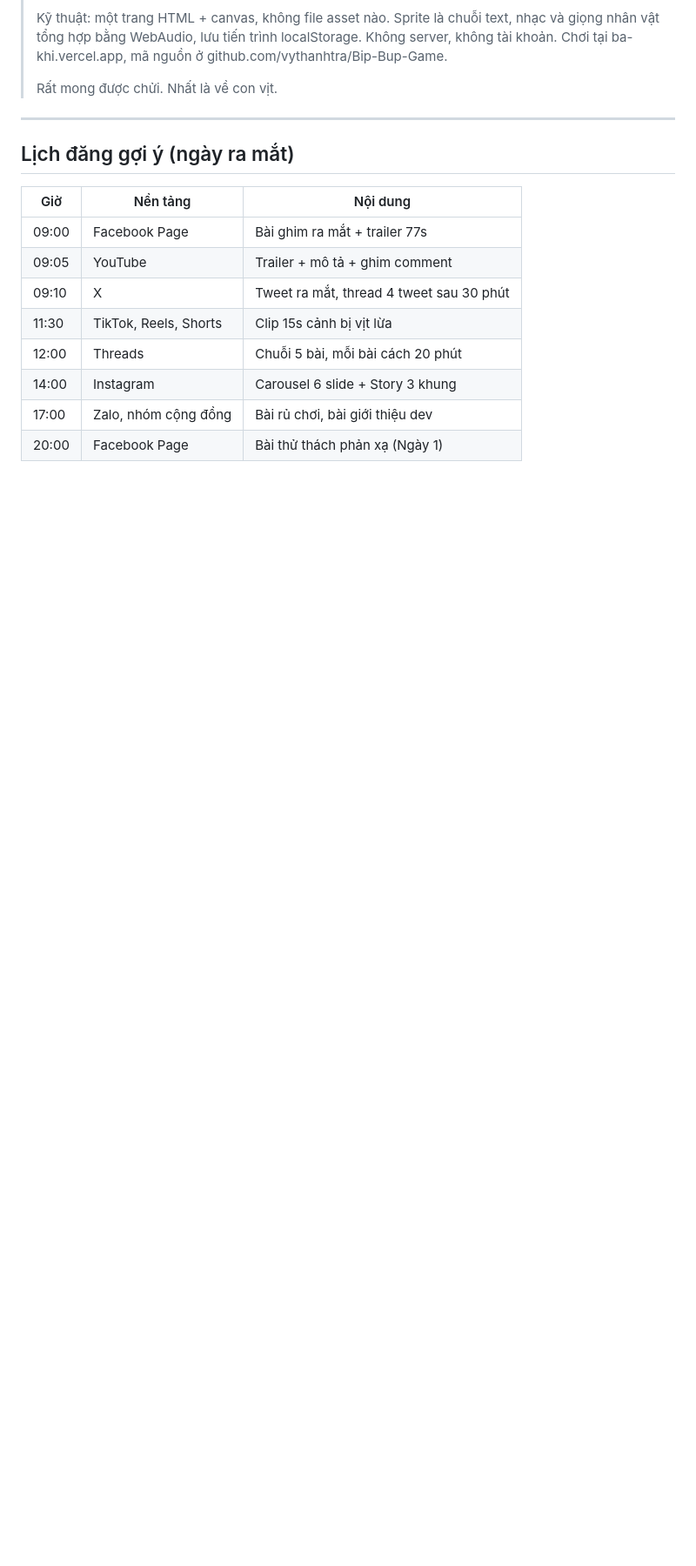
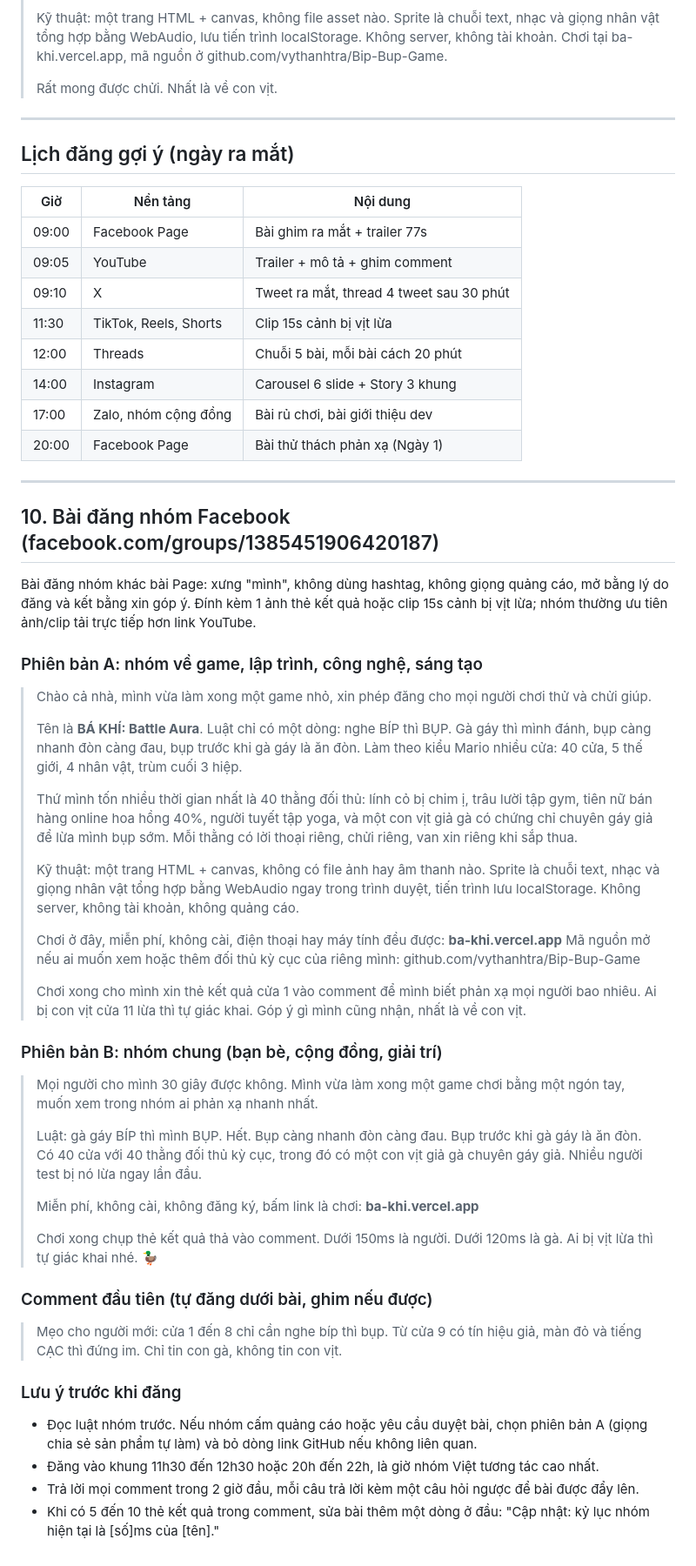
Before and after one commit to vythanhtra/Bip-Bup-Game, a Markdown page: docs/social-launch.md, the part around the change. Shown at 87% size. GitHub-like rendering; blank space fills up the shorter version.

Commit message:
docs: Facebook group post variants and posting notes
Co-Authored-By: Claude Fable 5.1 <noreply@anthropic.com>
Claude-Session: https://claude.ai/code/session_01UqXqDxYeGoWj4VXwpkBnn8

```diff
--- a/docs/social-launch.md
+++ b/docs/social-launch.md
@@ -193,3 +193,45 @@ Thắng thì có thẻ ghi thời gian phản xạ thật của bạn. Gửi th
 | 14:00 | Instagram | Carousel 6 slide + Story 3 khung |
 | 17:00 | Zalo, nhóm cộng đồng | Bài rủ chơi, bài giới thiệu dev |
 | 20:00 | Facebook Page | Bài thử thách phản xạ (Ngày 1) |
+
+---
+
+## 10. Bài đăng nhóm Facebook (facebook.com/groups/1385451906420187)
+
+Bài đăng nhóm khác bài Page: xưng "mình", không dùng hashtag, không giọng quảng cáo, mở bằng lý do đăng và kết bằng xin góp ý. Đính kèm 1 ảnh thẻ kết quả hoặc clip 15s cảnh bị vịt lừa; nhóm thường ưu tiên ảnh/clip tải trực tiếp hơn link YouTube.
+
+### Phiên bản A: nhóm về game, lập trình, công nghệ, sáng tạo
+
+> Chào cả nhà, mình vừa làm xong một game nhỏ, xin phép đăng cho mọi người chơi thử và chửi giúp.
+>
+> Tên là **BÁ KHÍ: Battle Aura**. Luật chỉ có một dòng: nghe BÍP thì BỤP. Gà gáy thì mình đánh, bụp càng nhanh đòn càng đau, bụp trước khi gà gáy là ăn đòn. Làm theo kiểu Mario nhiều cửa: 40 cửa, 5 thế giới, 4 nhân vật, trùm cuối 3 hiệp.
+>
+> Thứ mình tốn nhiều thời gian nhất là 40 thằng đối thủ: lính cỏ bị chim ị, trâu lười tập gym, tiên nữ bán hàng online hoa hồng 40%, người tuyết tập yoga, và một con vịt giả gà có chứng chỉ chuyên gáy giả để lừa mình bụp sớm. Mỗi thằng có lời thoại riêng, chửi riêng, van xin riêng khi sắp thua.
+>
+> Kỹ thuật: một trang HTML + canvas, không có file ảnh hay âm thanh nào. Sprite là chuỗi text, nhạc và giọng nhân vật tổng hợp bằng WebAudio ngay trong trình duyệt, tiến trình lưu localStorage. Không server, không tài khoản, không quảng cáo.
+>
+> Chơi ở đây, miễn phí, không cài, điện thoại hay máy tính đều được: **ba-khi.vercel.app**
+> Mã nguồn mở nếu ai muốn xem hoặc thêm đối thủ kỳ cục của riêng mình: github.com/vythanhtra/Bip-Bup-Game
+>
+> Chơi xong cho mình xin thẻ kết quả cửa 1 vào comment để mình biết phản xạ mọi người bao nhiêu. Ai bị con vịt cửa 11 lừa thì tự giác khai. Góp ý gì mình cũng nhận, nhất là về con vịt.
+
+### Phiên bản B: nhóm chung (bạn bè, cộng đồng, giải trí)
+
+> Mọi người cho mình 30 giây được không. Mình vừa làm xong một game chơi bằng một ngón tay, muốn xem trong nhóm ai phản xạ nhanh nhất.
+>
+> Luật: gà gáy BÍP thì mình BỤP. Hết. Bụp càng nhanh đòn càng đau. Bụp trước khi gà gáy là ăn đòn. Có 40 cửa với 40 thằng đối thủ kỳ cục, trong đó có một con vịt giả gà chuyên gáy giả. Nhiều người test bị nó lừa ngay lần đầu.
+>
+> Miễn phí, không cài, không đăng ký, bấm link là chơi: **ba-khi.vercel.app**
+>
+> Chơi xong chụp thẻ kết quả thả vào comment. Dưới 150ms là người. Dưới 120ms là gà. Ai bị vịt lừa thì tự giác khai nhé. 🦆
+
+### Comment đầu tiên (tự đăng dưới bài, ghim nếu được)
+
+> Mẹo cho người mới: cửa 1 đến 8 chỉ cần nghe bíp thì bụp. Từ cửa 9 có tín hiệu giả, màn đỏ và tiếng CẠC thì đứng im. Chỉ tin con gà, không tin con vịt.
+
+### Lưu ý trước khi đăng
+
+- Đọc luật nhóm trước. Nếu nhóm cấm quảng cáo hoặc yêu cầu duyệt bài, chọn phiên bản A (giọng chia sẻ sản phẩm tự làm) và bỏ dòng link GitHub nếu không liên quan.
+- Đăng vào khung 11h30 đến 12h30 hoặc 20h đến 22h, là giờ nhóm Việt tương tác cao nhất.
+- Trả lời mọi comment trong 2 giờ đầu, mỗi câu trả lời kèm một câu hỏi ngược để bài được đẩy lên.
+- Khi có 5 đến 10 thẻ kết quả trong comment, sửa bài thêm một dòng ở đầu: "Cập nhật: kỷ lục nhóm hiện tại là [số]ms của [tên]."
```
